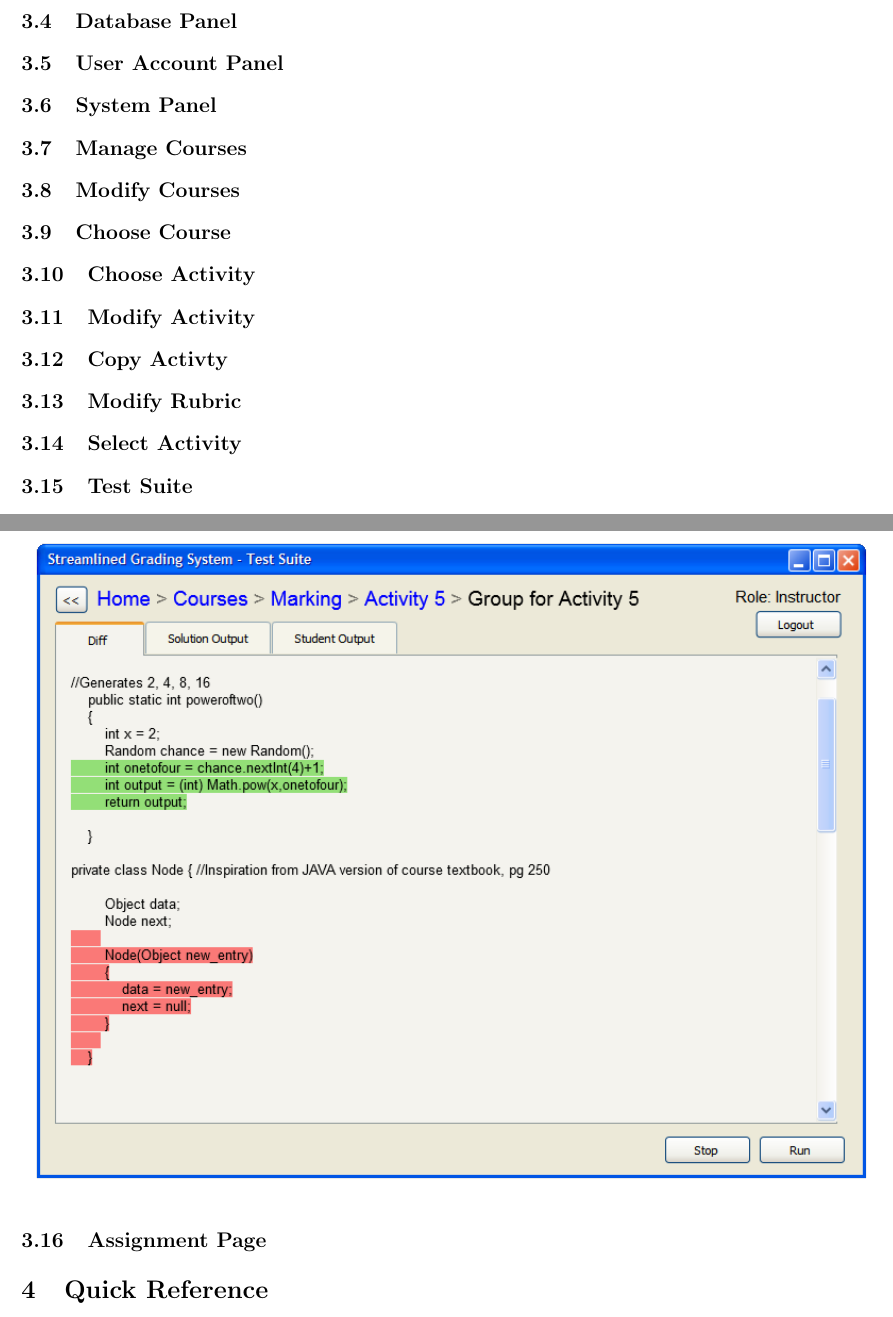
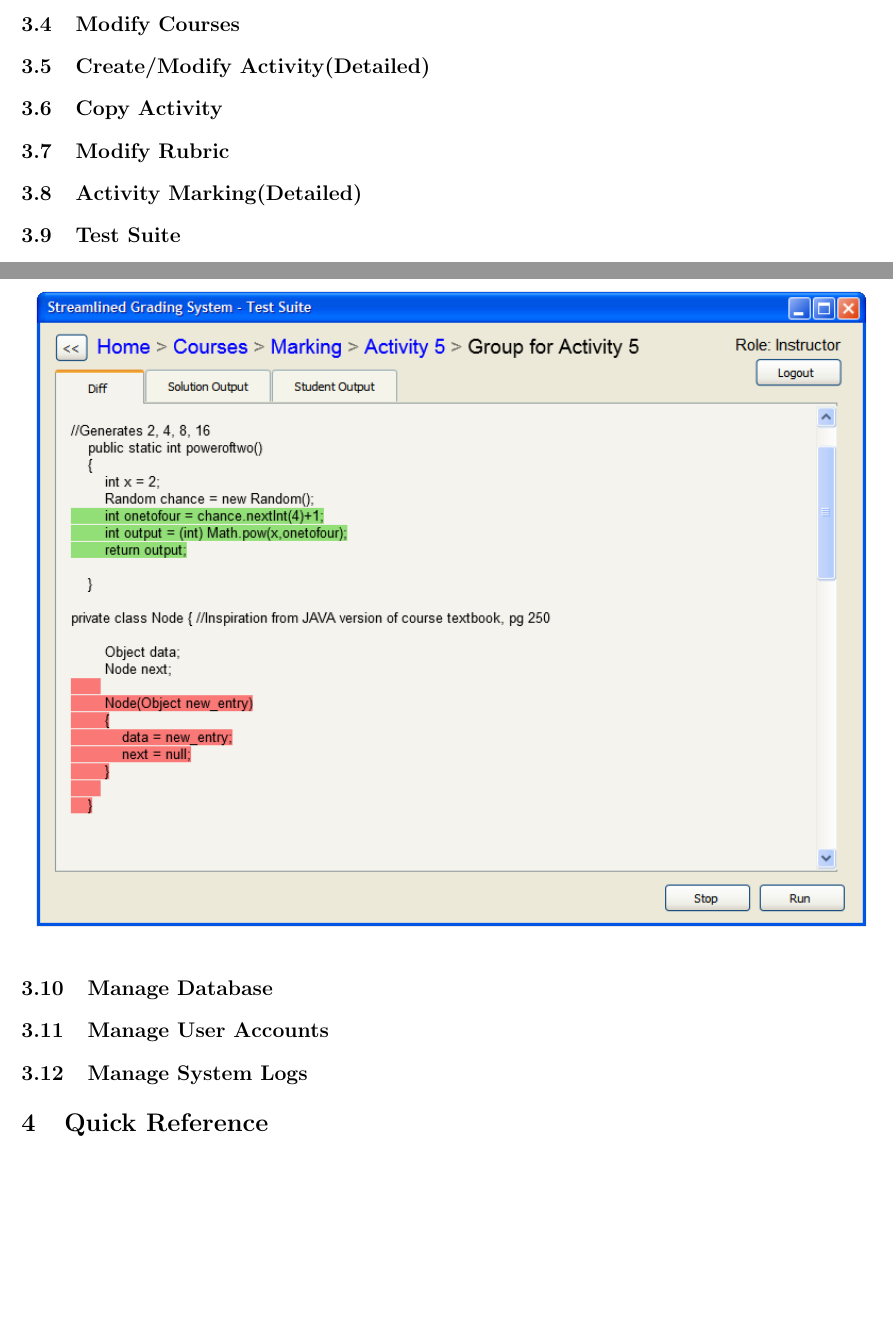
Before and after one commit to Donnervoegel/java, a LaTeX document (docs/userManual.tex): two parts of pages 6 and 7 of 7, joined at a grey line, cut at the place of the change, the shorter picture padded with empty space. Compiled offline with pdfLaTeX.

Commit message:
Fixed user manual subsection order

```diff
--- a/docs/userManual.tex
+++ b/docs/userManual.tex
@@ -77,29 +77,18 @@
 \includegraphics[scale=0.6]{../images/UIMockups/PNG_Renders/LandingPage}
 The Landing Page is shown to all users of the system following login.  The Tasks box shows actions that each user can do.  It does not show actions the user cannot do.
 
-\subsection{System Admin Panel}
-
-\subsection{Database Panel}
-
-\subsection{User Account Panel}
-
-\subsection{System Panel}
-
 \subsection{Manage Courses}
 
 \subsection{Modify Courses}
 
-\subsection{Choose Course}
+\subsection{Create/Modify Activity(Detailed)}
 
-\subsection{Choose Activity}
-
-\subsection{Modify Activity}
-
-\subsection{Copy Activty}
+\subsection{Copy Activity}
 
 \subsection{Modify Rubric}
 
-\subsection{Select Activity}
+\subsection{Activity Marking(Detailed)}
+
 
 \subsection{Test Suite}
 \begin{center}
@@ -107,7 +96,11 @@ The Landing Page is shown to all users of the system following login.  The Tasks
 \includegraphics[scale=0.6]{../images/UIMockups/PNG_Renders/SRS_TestSuite_Tabs}
 \end{center}
 
-\subsection{Assignment Page}
+\subsection{Manage Database}
+
+\subsection{Manage User Accounts}
+
+\subsection{Manage System Logs}
 
 % ---
 \section{Quick Reference}  % 9 Marks
```
